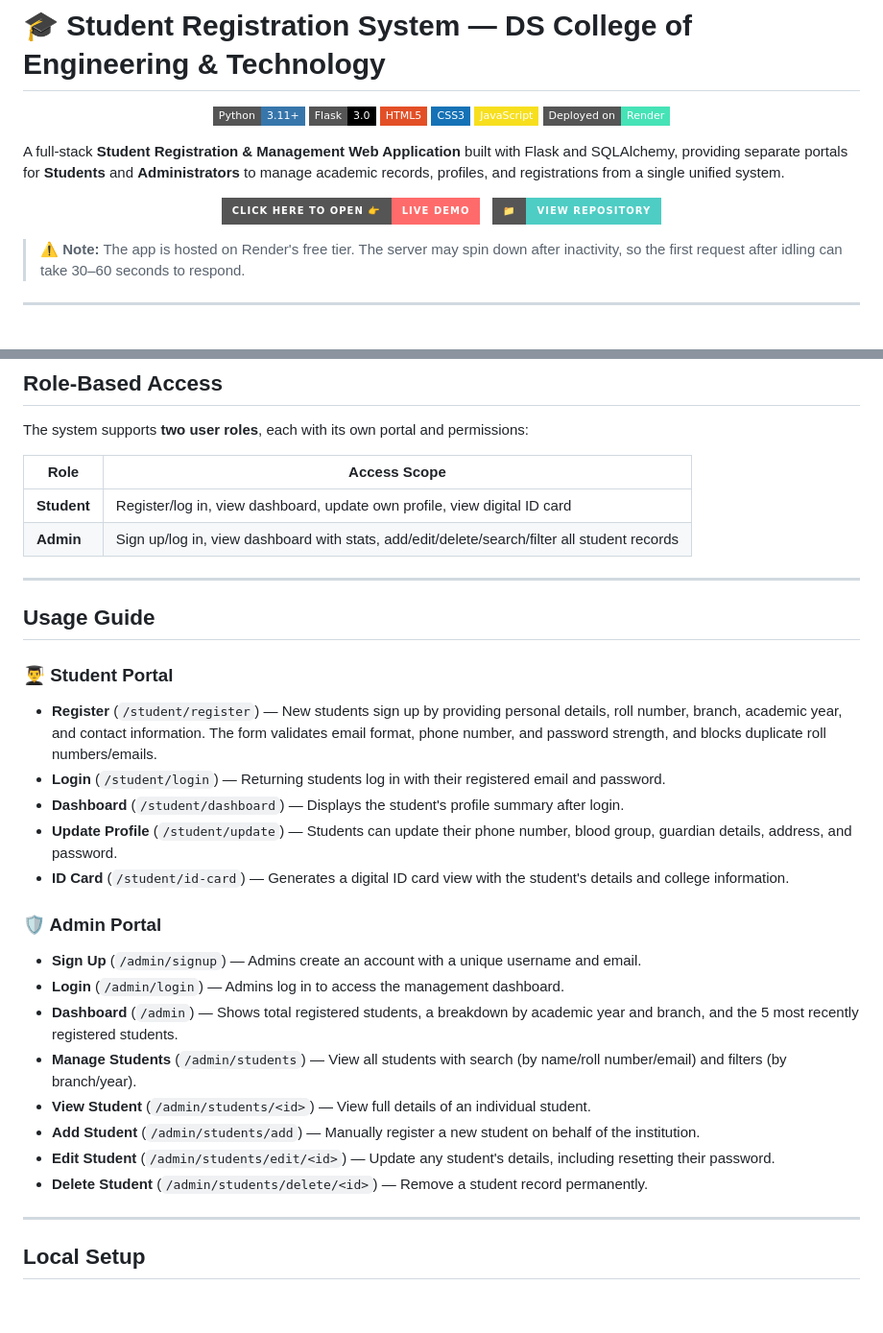
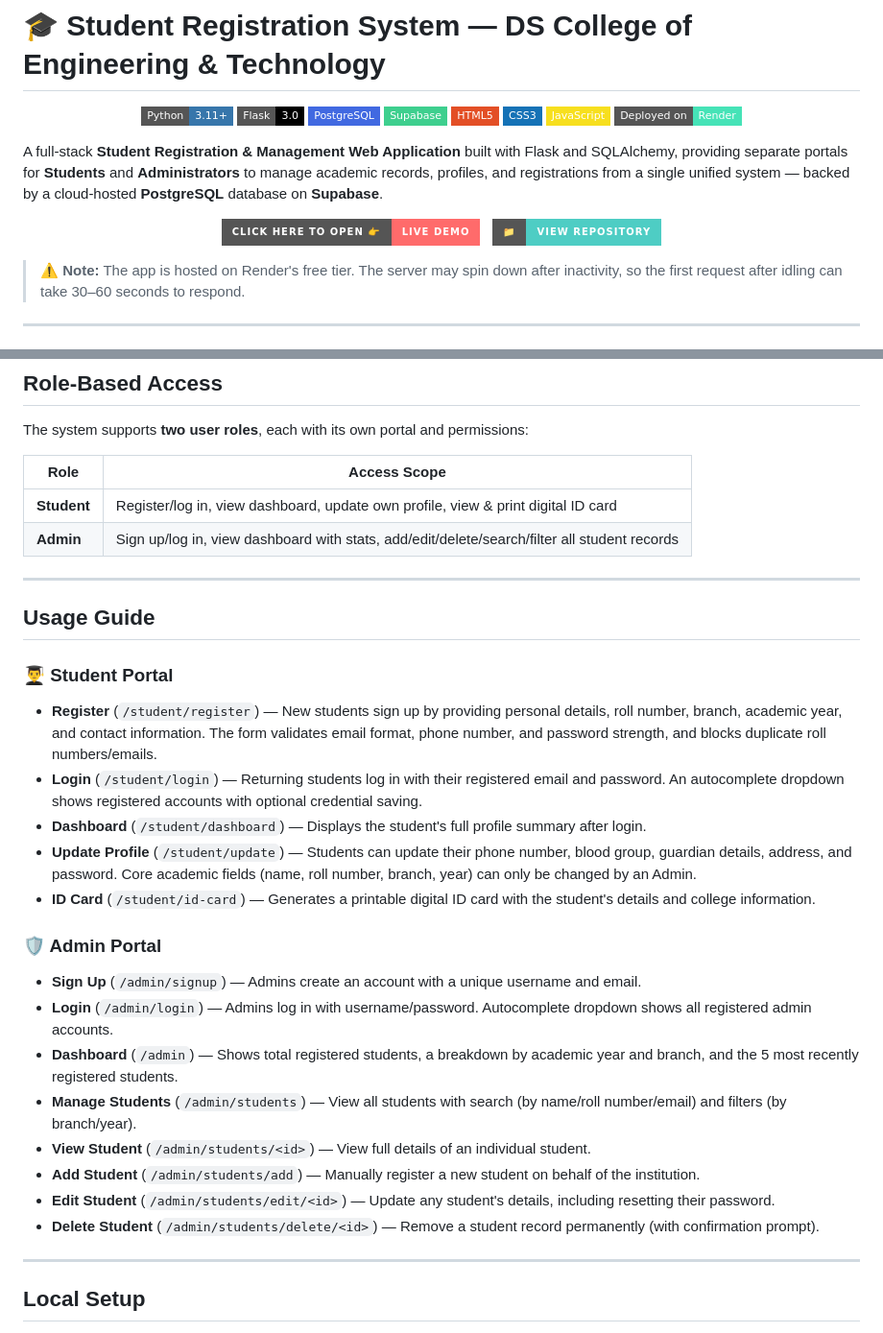
Before and after one commit to D-Sarkar-2508/Student-Registration-System-and-Management, a Markdown page: README.md, 2 parts joined by grey strips. Shown at 96% size. Rendered like a GitHub page; badges without logos; blank space fills up the shorter version.

```diff
--- a/README.md
+++ b/README.md
@@ -5,19 +4,23 @@
 
 ![Python](https://img.shields.io/badge/Python-3.11+-3776AB?style=flat-square&logo=python&logoColor=white)
 ![Flask](https://img.shields.io/badge/Flask-3.0-000000?style=flat-square&logo=flask&logoColor=white)
+![PostgreSQL](https://img.shields.io/badge/PostgreSQL-4169E1?style=flat-square&logo=postgresql&logoColor=white)
+![Supabase](https://img.shields.io/badge/Supabase-3ECF8E?style=flat-square&logo=supabase&logoColor=white)
 ![HTML5](https://img.shields.io/badge/HTML5-E34F26?style=flat-square&logo=html5&logoColor=white)
 ![CSS3](https://img.shields.io/badge/CSS3-1572B6?style=flat-square&logo=css3&logoColor=white)
 ![JavaScript](https://img.shields.io/badge/JavaScript-F7DF1E?style=flat-square&logo=javascript&logoColor=black)
 ![Deployed on Render](https://img.shields.io/badge/Deployed%20on-Render-46E3B7?style=flat-square&logo=render&logoColor=white)
+
 </div>
 
-A full-stack **Student Registration & Management Web Application** built with Flask and SQLAlchemy, providing separate portals for **Students** and **Administrators** to manage academic records, profiles, and registrations from a single unified system.
+A full-stack **Student Registration & Management Web Application** built with Flask and SQLAlchemy, providing separate portals for **Students** and **Administrators** to manage academic records, profiles, and registrations from a single unified system — backed by a cloud-hosted **PostgreSQL** database on **Supabase**.
 
 <div align="center">
 
 [![Click Here to Open 👉](https://img.shields.io/badge/Click%20Here%20to%20Open%20👉-Live%20Demo-FF6B6B?style=for-the-badge)](https://student-registration-system-and.onrender.com)
 &nbsp;
 [![📁 Repository](https://img.shields.io/badge/📁-View%20Repository-4ECDC4?style=for-the-badge)](https://github.com/D-Sarkar-2508/Student-Registration-System-and-Management)
+
 </div>
 
 > ⚠️ **Note:** The app is hosted on Render's free tier. The server may spin down after inactivity, so the first request after idling can take 30–60 seconds to respond.
@@ -108,9 +121,9 @@ The system enforces secure authentication (hashed passwords), input validation,
 
 The system supports **two user roles**, each with its own portal and permissions:
 
-| Role    | Access Scope |
-|---------|--------------|
-| **Student** | Register/log in, view dashboard, update own profile, view digital ID card |
+| Role        | Access Scope                                                                                  |
+|-------------|-----------------------------------------------------------------------------------------------|
+| **Student** | Register/log in, view dashboard, update own profile, view & print digital ID card            |
 | **Admin**   | Sign up/log in, view dashboard with stats, add/edit/delete/search/filter all student records |
 
 ---
@@ -120,21 +133,21 @@ The system supports **two user roles**, each with its own portal and permissions
 ### 👨‍🎓 Student Portal
 
 - **Register** (`/student/register`) — New students sign up by providing personal details, roll number, branch, academic year, and contact information. The form validates email format, phone number, and password strength, and blocks duplicate roll numbers/emails.
-- **Login** (`/student/login`) — Returning students log in with their registered email and password.
-- **Dashboard** (`/student/dashboard`) — Displays the student's profile summary after login.
-- **Update Profile** (`/student/update`) — Students can update their phone number, blood group, guardian details, address, and password.
-- **ID Card** (`/student/id-card`) — Generates a digital ID card view with the student's details and college information.
+- **Login** (`/student/login`) — Returning students log in with their registered email and password. An autocomplete dropdown shows registered accounts with optional credential saving.
+- **Dashboard** (`/student/dashboard`) — Displays the student's full profile summary after login.
+- **Update Profile** (`/student/update`) — Students can update their phone number, blood group, guardian details, address, and password. Core academic fields (name, roll number, branch, year) can only be changed by an Admin.
+- **ID Card** (`/student/id-card`) — Generates a printable digital ID card with the student's details and college information.
 
 ### 🛡️ Admin Portal
 
 - **Sign Up** (`/admin/signup`) — Admins create an account with a unique username and email.
-- **Login** (`/admin/login`) — Admins log in to access the management dashboard.
+- **Login** (`/admin/login`) — Admins log in with username/password. Autocomplete dropdown shows all registered admin accounts.
 - **Dashboard** (`/admin`) — Shows total registered students, a breakdown by academic year and branch, and the 5 most recently registered students.
 - **Manage Students** (`/admin/students`) — View all students with search (by name/roll number/email) and filters (by branch/year).
 - **View Student** (`/admin/students/<id>`) — View full details of an individual student.
 - **Add Student** (`/admin/students/add`) — Manually register a new student on behalf of the institution.
 - **Edit Student** (`/admin/students/edit/<id>`) — Update any student's details, including resetting their password.
-- **Delete Student** (`/admin/students/delete/<id>`) — Remove a student record permanently.
+- **Delete Student** (`/admin/students/delete/<id>`) — Remove a student record permanently (with confirmation prompt).
 
 ---
 
```
Also changed, not shown: other parts of README.md (+88 -23 lines).
